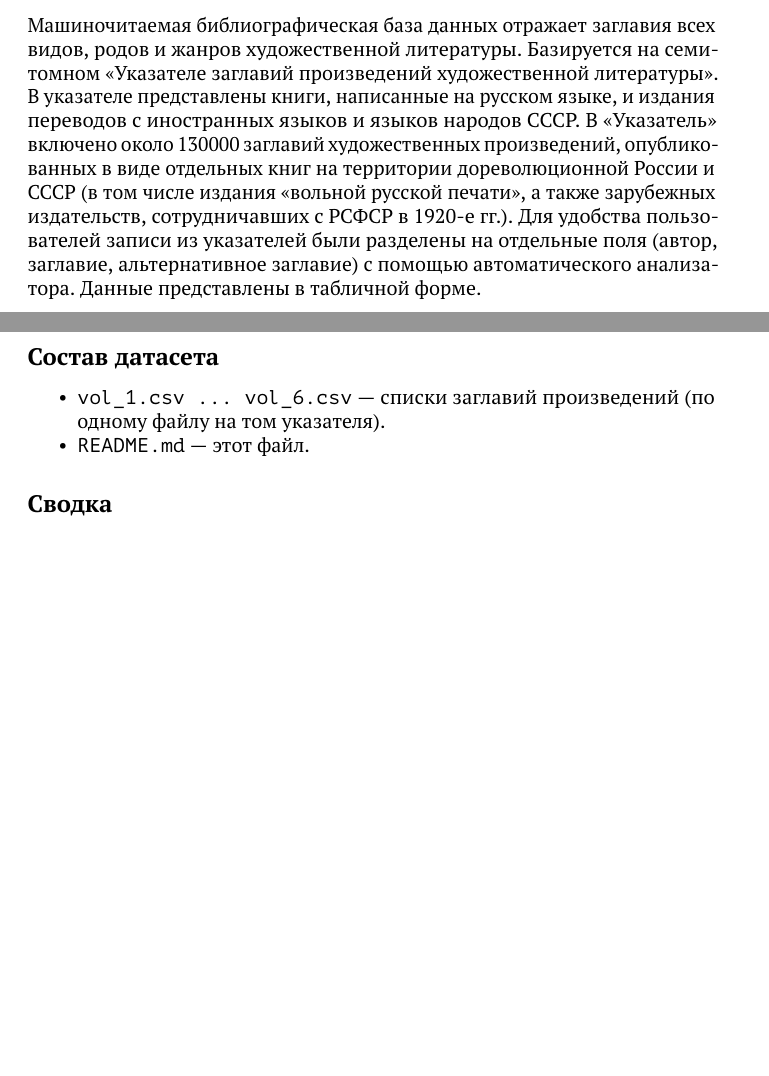
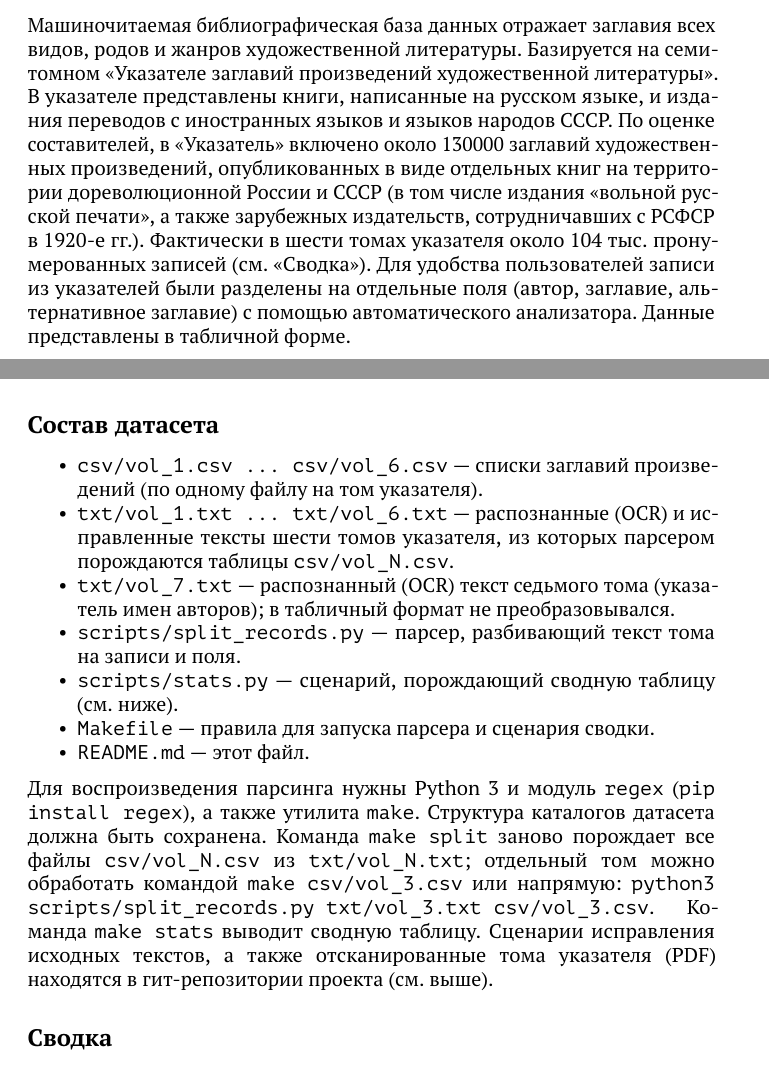
Before and after one commit to maslinych/fiction-titles, a LaTeX paper (README.tex): two parts of pages 1 and 3 of 4, joined at a grey line, cut so that both start at the same text, the shorter picture padded with empty space. Compiled offline with pdfLaTeX.

Commit message:
add a comment the discrepancy about the total number of records

```diff
--- a/README.tex
+++ b/README.tex
@@ -99,14 +99,16 @@
 видов, родов и жанров художественной литературы. Базируется на
 семитомном «Указателе заглавий произведений художественной литературы».
 В указателе представлены книги, написанные на русском языке, и издания
-переводов с иностранных языков и языков народов СССР. В «Указатель»
-включено около 130000 заглавий художественных произведений,
-опубликованных в виде отдельных книг на территории дореволюционной
-России и СССР (в том числе издания «вольной русской печати», а также
-зарубежных издательств, сотрудничавших с РСФСР в 1920-е гг.). Для
-удобства пользователей записи из указателей были разделены на отдельные
-поля (автор, заглавие, альтернативное заглавие) с помощью
-автоматического анализатора. Данные представлены в табличной форме.
+переводов с иностранных языков и языков народов СССР. По оценке
+составителей, в «Указатель» включено около 130000 заглавий
+художественных произведений, опубликованных в виде отдельных книг на
+территории дореволюционной России и СССР (в том числе издания «вольной
+русской печати», а также зарубежных издательств, сотрудничавших с РСФСР
+в~1920‑е~гг.). Фактически в шести томах указателя около 104 тыс.
+пронумерованных записей (см. «Сводка»). Для удобства пользователей
+записи из указателей были разделены на отдельные поля (автор, заглавие,
+альтернативное заглавие) с помощью автоматического анализатора. Данные
+представлены в табличной форме.
 
 «Алфавитный указатель заглавий художественных произведений» выделяет из
 потока книг, вышедших в дореволюционной России и СССР, произведения
@@ -174,11 +178,38 @@
 \begin{itemize}
 \tightlist
 \item
-  \texttt{vol\_1.csv\ ...\ vol\_6.csv} --- списки заглавий произведений
-  (по одному файлу на том указателя).
+  \texttt{csv/vol\_1.csv\ ...\ csv/vol\_6.csv} --- списки заглавий
+  произведений (по одному файлу на том указателя).
+\item
+  \texttt{txt/vol\_1.txt\ ...\ txt/vol\_6.txt} --- распознанные (OCR) и
+  исправленные тексты шести томов указателя, из которых парсером
+  порождаются таблицы \texttt{csv/vol\_N.csv}.
+\item
+  \texttt{txt/vol\_7.txt} --- распознанный (OCR) текст седьмого тома
+  (указатель имен авторов); в табличный формат не преобразовывался.
+\item
+  \texttt{scripts/split\_records.py} --- парсер, разбивающий текст тома
+  на записи и поля.
+\item
+  \texttt{scripts/stats.py} --- сценарий, порождающий сводную таблицу
+  (см. ниже).
+\item
+  \texttt{Makefile} --- правила для запуска парсера и сценария сводки.
 \item
   \texttt{README.md} --- этот файл.
 \end{itemize}
+
+Для воспроизведения парсинга нужны Python 3 и модуль
+\href{https://pypi.org/project/regex/}{\texttt{regex}}
+(\texttt{pip\ install\ regex}), а также утилита \texttt{make}. Структура
+каталогов датасета должна быть сохранена. Команда \texttt{make\ split}
+заново порождает все файлы \texttt{csv/vol\_N.csv} из
+\texttt{txt/vol\_N.txt}; отдельный том можно обработать командой
+\texttt{make\ csv/vol\_3.csv} или напрямую:
+\texttt{python3\ scripts/split\_records.py\ txt/vol\_3.txt\ csv/vol\_3.csv}.
+Команда \texttt{make\ stats} выводит сводную таблицу. Сценарии
+исправления исходных текстов, а также отсканированные тома указателя
+(PDF) находятся в гит-репозитории проекта (см. выше).
 
 \subsection{Сводка}\label{ux441ux432ux43eux434ux43aux430}
 
```
Also changed, not shown: README.md, README.tex (19 more changed lines).
